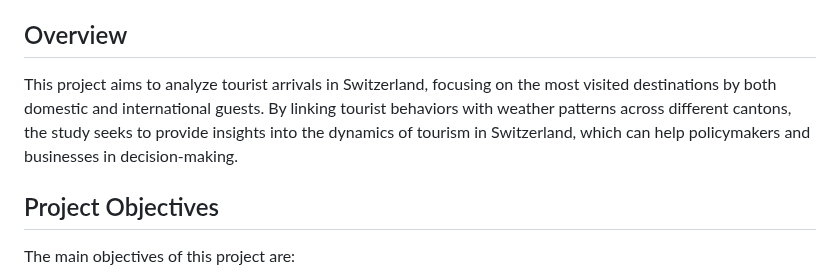
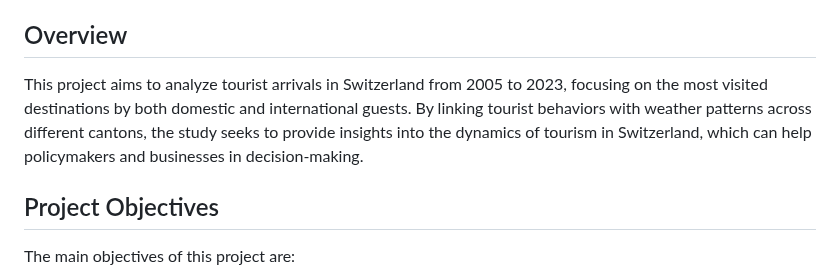
Before and after one commit to Simao84/Data-Analytics-with-R-Studio, a Markdown page: README.md, the part around the change. GitHub-like rendering.

```diff
--- a/README.md
+++ b/README.md
@@ -15,7 +15,7 @@
 - [License](#license)
 
 ## Overview
-This project aims to analyze tourist arrivals in Switzerland, focusing on the most visited destinations by both domestic and international guests. By linking tourist behaviors with weather patterns across different cantons, the study seeks to provide insights into the dynamics of tourism in Switzerland, which can help policymakers and businesses in decision-making.
+This project aims to analyze tourist arrivals in Switzerland from 2005 to 2023, focusing on the most visited destinations by both domestic and international guests. By linking tourist behaviors with weather patterns across different cantons, the study seeks to provide insights into the dynamics of tourism in Switzerland, which can help policymakers and businesses in decision-making.
 
 ## Project Objectives
 The main objectives of this project are:
```
